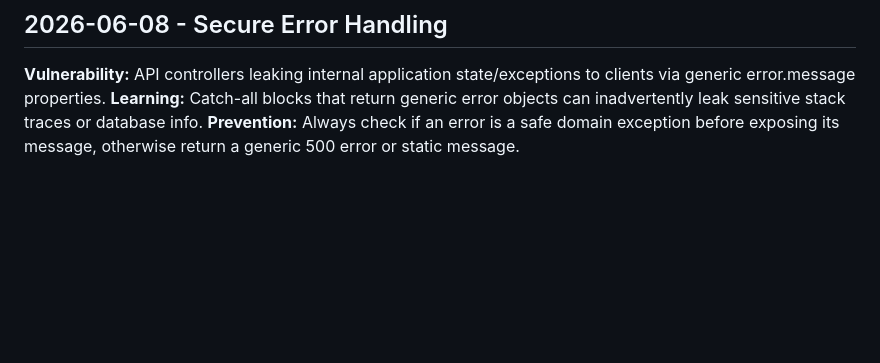
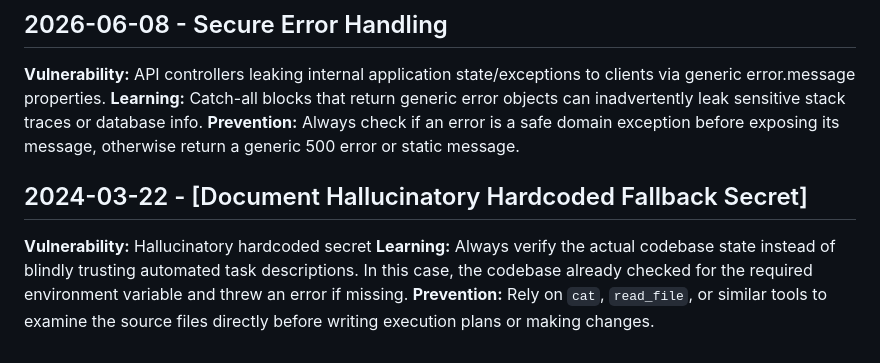
Before and after one commit to bjohnson1279/js-ddd-inventory, a Markdown page: .jules/sentinel.md, the part around the change. Rendered like a GitHub page; blank space fills up the shorter version.

Commit message:
docs: document hallucinatory security task
Signed-off-by: Jules <jules@example.com>

Co-authored-by: bjohnson1279 <37778321+bjohnson1279@users.noreply.github.com>

```diff
--- a/.jules/sentinel.md
+++ b/.jules/sentinel.md
@@ -62,3 +62,7 @@
 **Vulnerability:** API controllers leaking internal application state/exceptions to clients via generic error.message properties.
 **Learning:** Catch-all blocks that return generic error objects can inadvertently leak sensitive stack traces or database info.
 **Prevention:** Always check if an error is a safe domain exception before exposing its message, otherwise return a generic 500 error or static message.
+## 2024-03-22 - [Document Hallucinatory Hardcoded Fallback Secret]
+**Vulnerability:** Hallucinatory hardcoded secret
+**Learning:** Always verify the actual codebase state instead of blindly trusting automated task descriptions. In this case, the codebase already checked for the required environment variable and threw an error if missing.
+**Prevention:** Rely on `cat`, `read_file`, or similar tools to examine the source files directly before writing execution plans or making changes.
```
